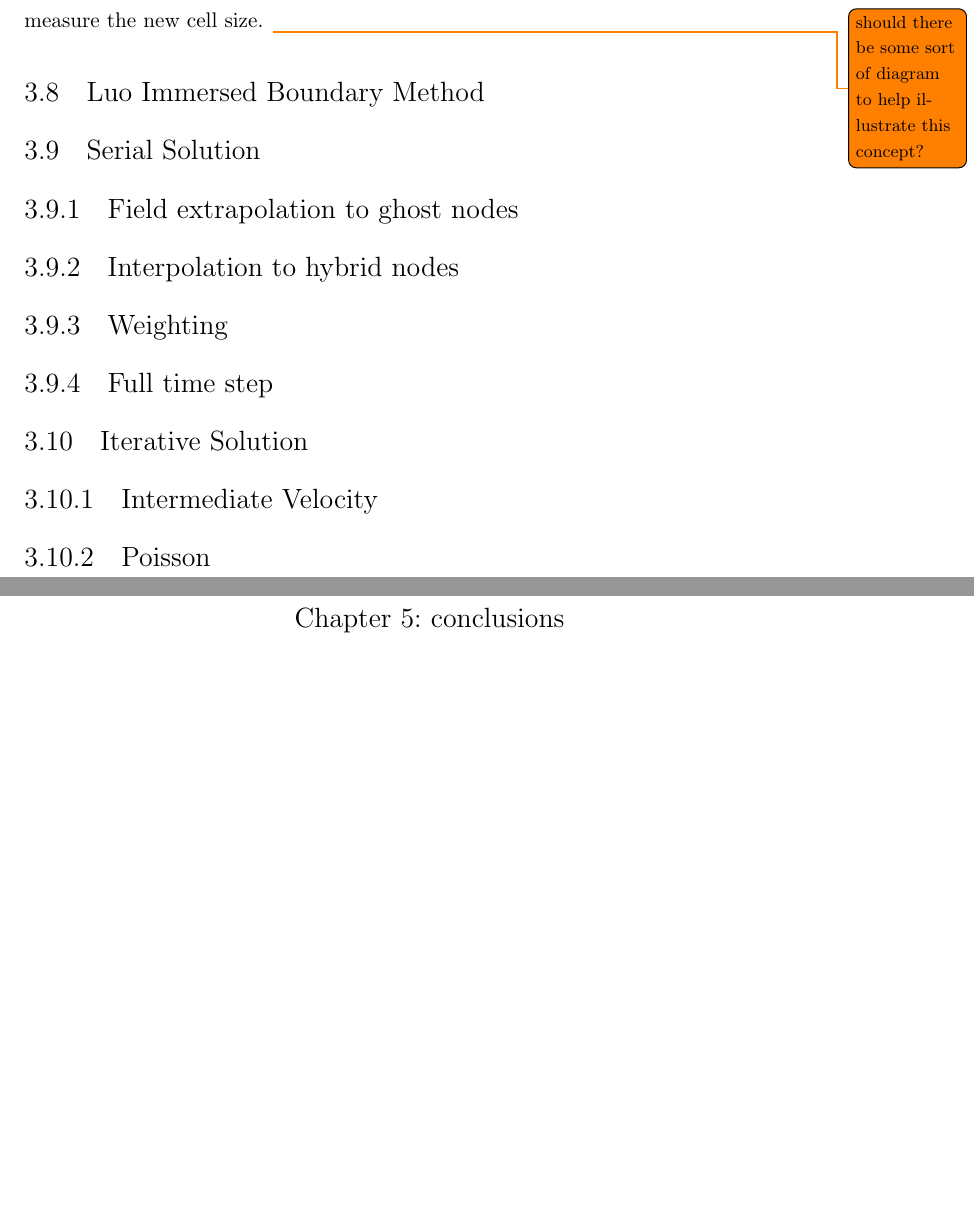
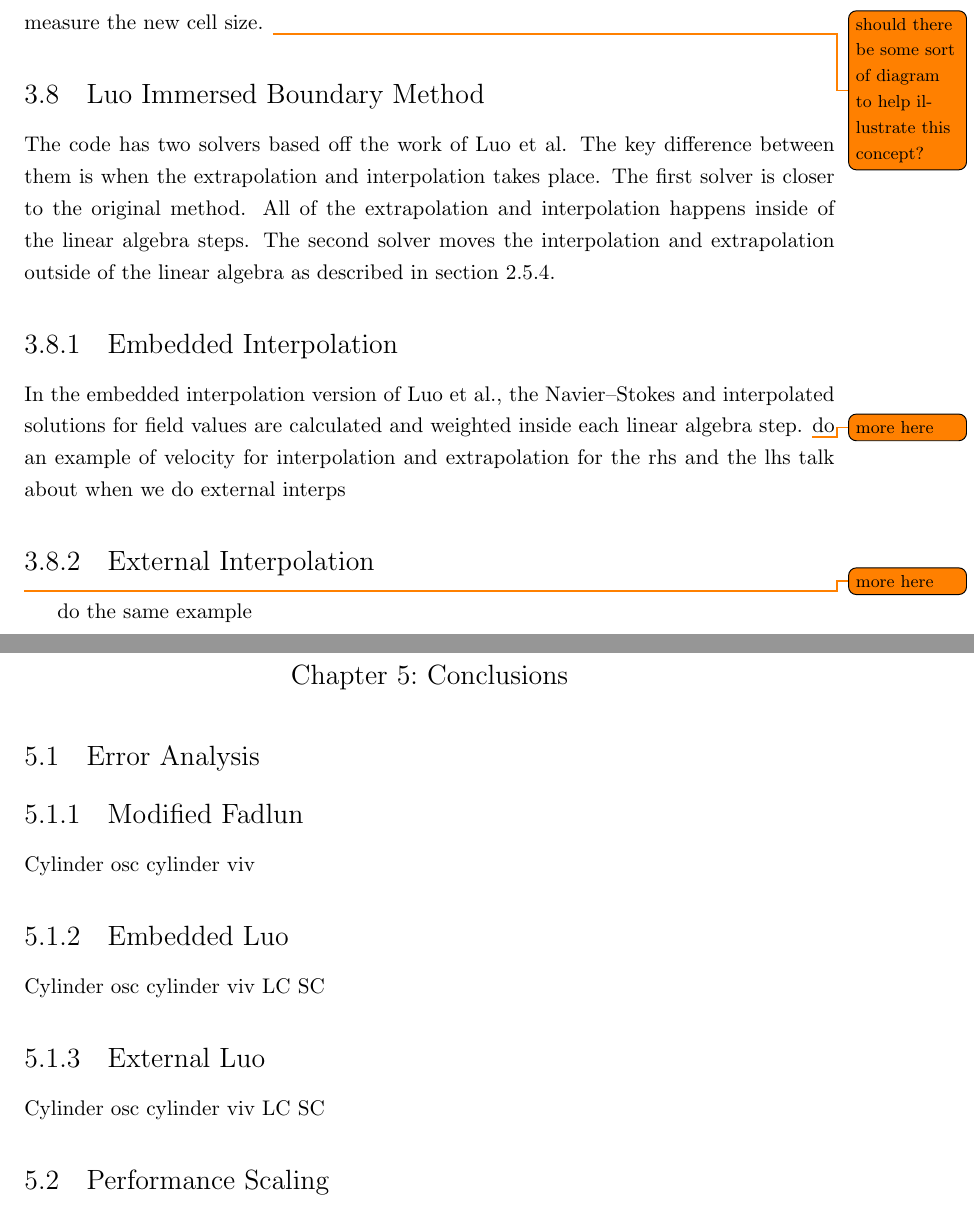
Before and after one commit to chrisminar/Thesis, a LaTeX thesis (thesis.tex): two parts of pages 34 and 37 of 42, joined at a grey line, cut so that both start at the same text, the shorter picture padded with empty space. Compiled offline with pdfLaTeX.

Commit message:
more writing!!!!!1111!!1

```diff
--- a/thesis.tex
+++ b/thesis.tex
@@ -574,15 +574,19 @@ If the body passes through the cell, $dx_i$ and or $dy_j$ from Equation \eqref{e
 \todo{should there be some sort of diagram to help illustrate this concept?}
 
 \section{Luo Immersed Boundary Method}
-\section{Serial Solution}\label{ID:Serial}
-\subsection{Field extrapolation to ghost nodes}
-\subsection{Interpolation to hybrid nodes}
-\subsection{Weighting}
-\subsection{Full time step}
-\section{Iterative Solution}\label{ID:Iterative}
-\subsection{Intermediate Velocity}\label{ID:Iterative Intermediate Velocity}
-\subsection{Poisson}\label{ID:Iterative Poisson}
-
+The code has two solvers based off the work of Luo et al.
+The key difference between them is when the extrapolation and interpolation takes place.
+The first solver is closer to the original method.
+All of the extrapolation and interpolation happens inside of the linear algebra steps.
+The second solver moves the interpolation and extrapolation outside of the linear algebra as described in section \ref{putting it all together}.
+\subsection{Embedded Interpolation}
+In the embedded interpolation version of Luo et al., the Navier--Stokes and interpolated solutions for field values are calculated and weighted inside each linear algebra step.
+\todo{more here}
+do an example of velocity for interpolation and extrapolation for the rhs and the lhs
+talk about when we do external interps
+\subsection{External Interpolation}
+\todo{more here}
+do the same example
 
 \chapter{Validation and Verification}\label{Validation}
 \section{Lid Driven Cavity}
@@ -606 +593,0 @@ If the body passes through the cell, $dx_i$ and or $dy_j$ from Equation \eqref{e
-\chapter{conclusions}
@@ -608,4 +609,22 @@ If the body passes through the cell, $dx_i$ and or $dy_j$ from Equation \eqref{e
 
+\chapter{Conclusions}
+\section{Error Analysis}
+\subsection{Modified Fadlun}
+Cylinder
+osc cylinder
+viv
+\subsection{Embedded Luo}
+Cylinder
+osc cylinder
+viv
+	LC
+	SC
+\subsection{External Luo}
+Cylinder
+osc cylinder
+viv
+	LC
+	SC
 
-%We're born meat and we die meat. Meanwhile, we learn (see Algorithm \ref{alg:learning}).
+\section{Performance Scaling}
 
```
Also changed, not shown: thesis.tex (53 more changed lines).
